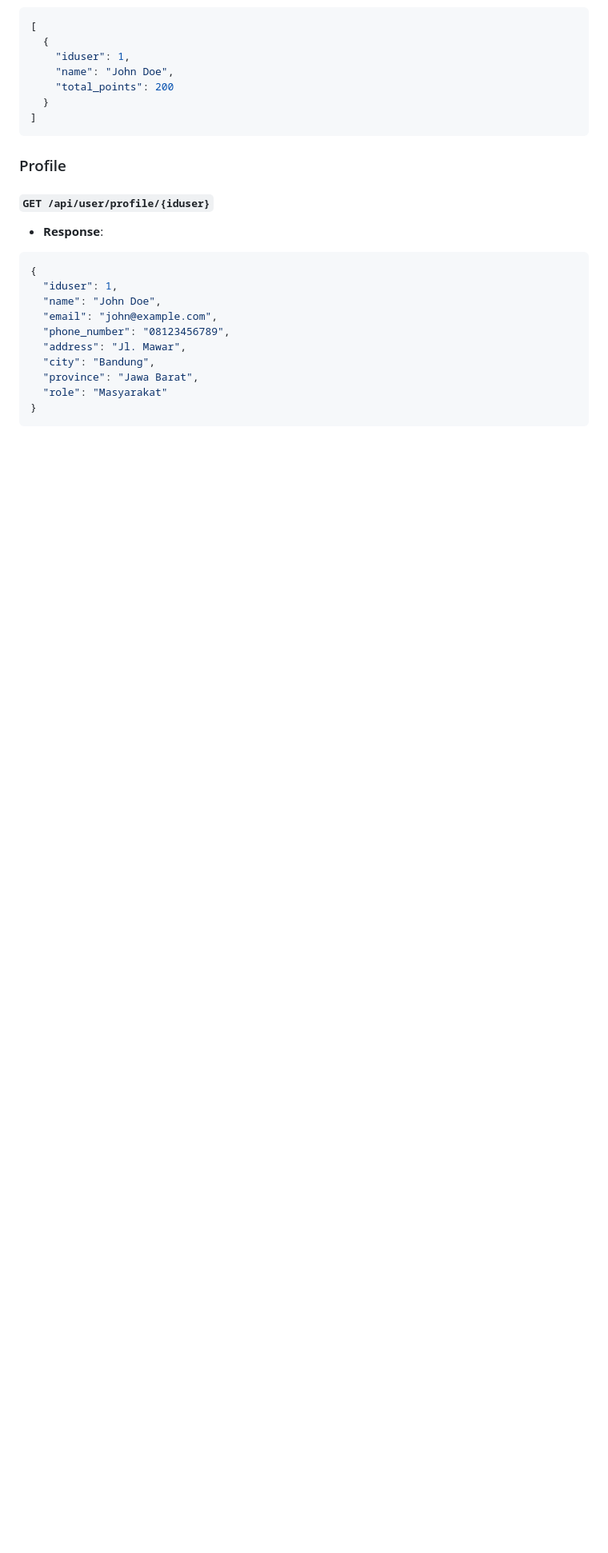
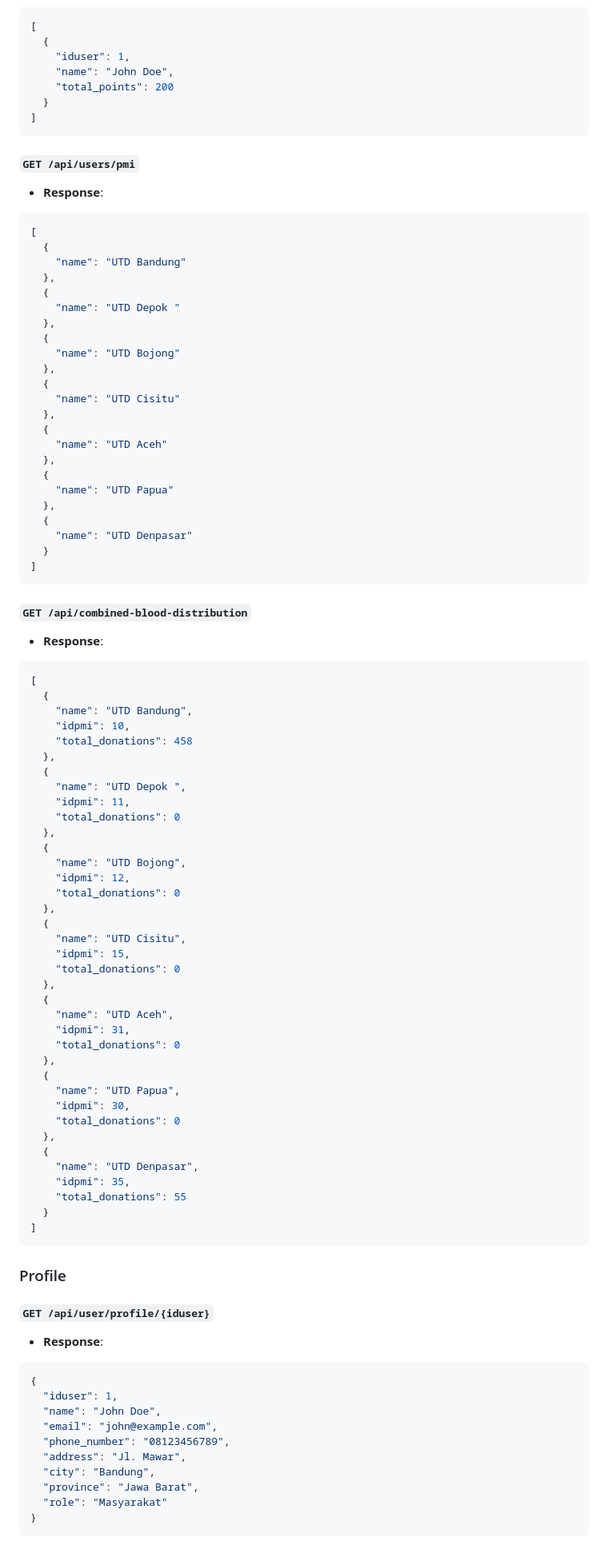
Before and after one commit to rickywijayaaa/SetetesHarapanDesktop, a Markdown page: README.md, the part around one of its changes. Shown at 80% size. GitHub-like rendering; blank space fills up the shorter version.

Commit message:
feat : update readme

````diff
--- a/README.md
+++ b/README.md
@@ -282,6 +284,76 @@ npx start
 ]
 ```
 
+#### `GET /api/users/pmi`
+- **Response**:
+```json
+[
+  {
+    "name": "UTD Bandung"
+  },
+  {
+    "name": "UTD Depok "
+  },
+  {
+    "name": "UTD Bojong"
+  },
+  {
+    "name": "UTD Cisitu"
+  },
+  {
+    "name": "UTD Aceh"
+  },
+  {
+    "name": "UTD Papua"
+  },
+  {
+    "name": "UTD Denpasar"
+  }
+]
+```
+
+#### `GET /api/combined-blood-distribution`
+- **Response**:
+```json
+[
+  {
+    "name": "UTD Bandung",
+    "idpmi": 10,
+    "total_donations": 458
+  },
+  {
+    "name": "UTD Depok ",
+    "idpmi": 11,
+    "total_donations": 0
+  },
+  {
+    "name": "UTD Bojong",
+    "idpmi": 12,
+    "total_donations": 0
+  },
+  {
+    "name": "UTD Cisitu",
+    "idpmi": 15,
+    "total_donations": 0
+  },
+  {
+    "name": "UTD Aceh",
+    "idpmi": 31,
+    "total_donations": 0
+  },
+  {
+    "name": "UTD Papua",
+    "idpmi": 30,
+    "total_donations": 0
+  },
+  {
+    "name": "UTD Denpasar",
+    "idpmi": 35,
+    "total_donations": 55
+  }
+]
+```
+
 ### Profile
 
 #### `GET /api/user/profile/{iduser}`
````
Also changed, not shown: other parts of README.md (+2 -0 lines).
